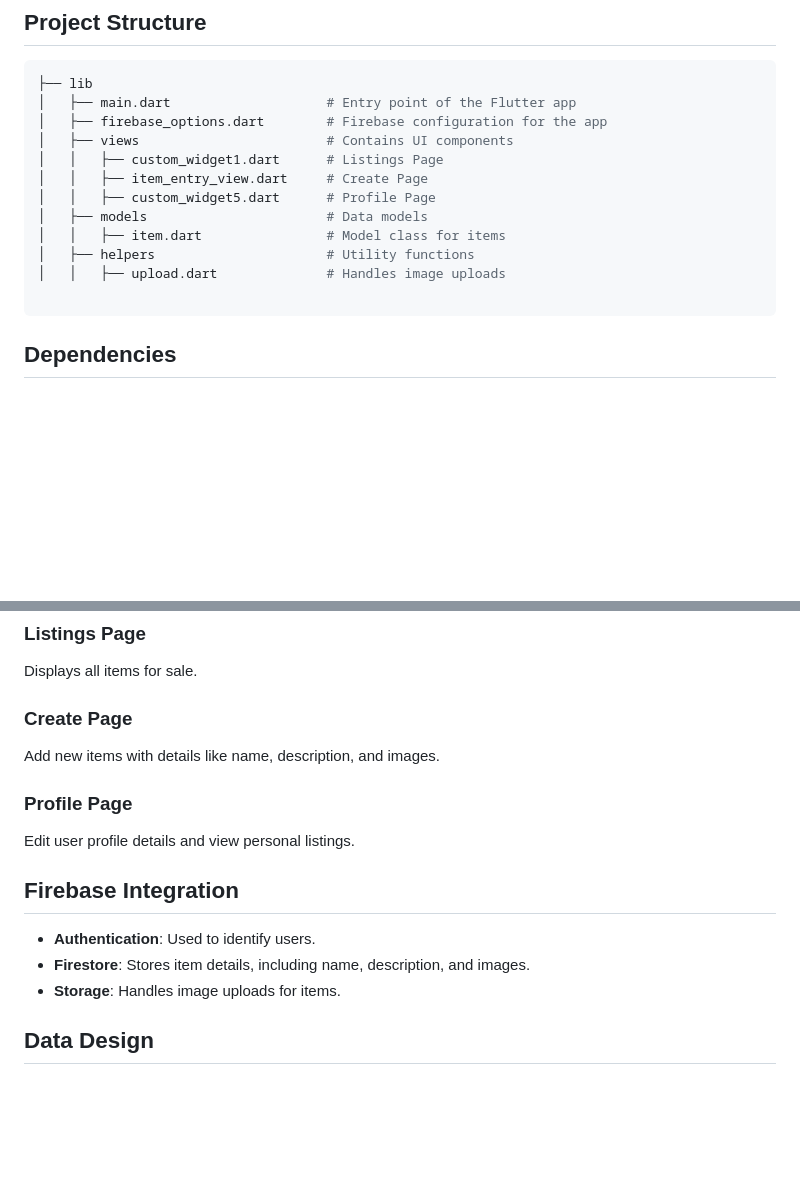
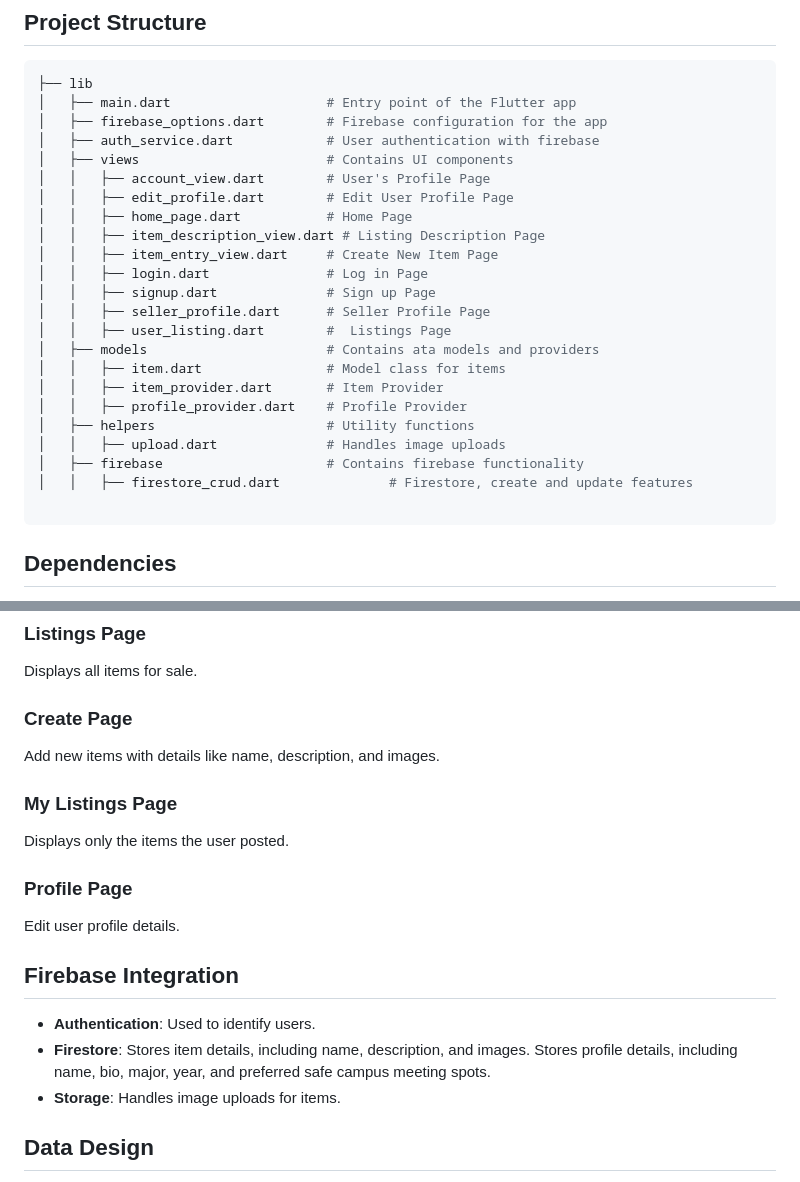
Before and after one commit to s-moshe/Dawgdealz, a Markdown page: README.md, 2 parts joined by grey strips. GitHub-like rendering; blank space fills up the shorter version.

````diff
--- a/README.md
+++ b/README.md
@@ -31,14 +31,25 @@ DawgDealz is a Flutter app for creating and browsing listings in a marketplace.
 ├── lib
 │   ├── main.dart                    # Entry point of the Flutter app
 │   ├── firebase_options.dart        # Firebase configuration for the app
+│   ├── auth_service.dart            # User authentication with firebase
 │   ├── views                        # Contains UI components
-│   │   ├── custom_widget1.dart      # Listings Page
-│   │   ├── item_entry_view.dart     # Create Page
-│   │   ├── custom_widget5.dart      # Profile Page
-│   ├── models                       # Data models
+│   │   ├── account_view.dart        # User's Profile Page
+│   │   ├── edit_profile.dart        # Edit User Profile Page
+│   │   ├── home_page.dart           # Home Page
+│   │   ├── item_description_view.dart # Listing Description Page
+│   │   ├── item_entry_view.dart     # Create New Item Page
+│   │   ├── login.dart               # Log in Page
+│   │   ├── signup.dart              # Sign up Page
+│   │   ├── seller_profile.dart      # Seller Profile Page
+│   │   ├── user_listing.dart        #  Listings Page
+│   ├── models                       # Contains ata models and providers
 │   │   ├── item.dart                # Model class for items
+│   │   ├── item_provider.dart       # Item Provider
+│   │   ├── profile_provider.dart    # Profile Provider
 │   ├── helpers                      # Utility functions
 │   │   ├── upload.dart              # Handles image uploads
+│   ├── firebase                     # Contains firebase functionality
+│   │   ├── firestore_crud.dart              # Firestore, create and update features
 
 ```
 ## Dependencies
@@ -62,12 +73,15 @@ Displays all items for sale.
 ### Create Page
 Add new items with details like name, description, and images.
 
+### My Listings Page
+Displays only the items the user posted.
+
 ### Profile Page
-Edit user profile details and view personal listings.
+Edit user profile details.
 
 ## Firebase Integration
 - **Authentication**: Used to identify users.
-- **Firestore**: Stores item details, including name, description, and images.
+- **Firestore**: Stores item details, including name, description, and images. Stores profile details, including name, bio, major, year, and preferred safe campus meeting spots.
 - **Storage**: Handles image uploads for items.
 
 ## Data Design
````
Also changed, not shown: other parts of README.md (+1 -1 lines).
